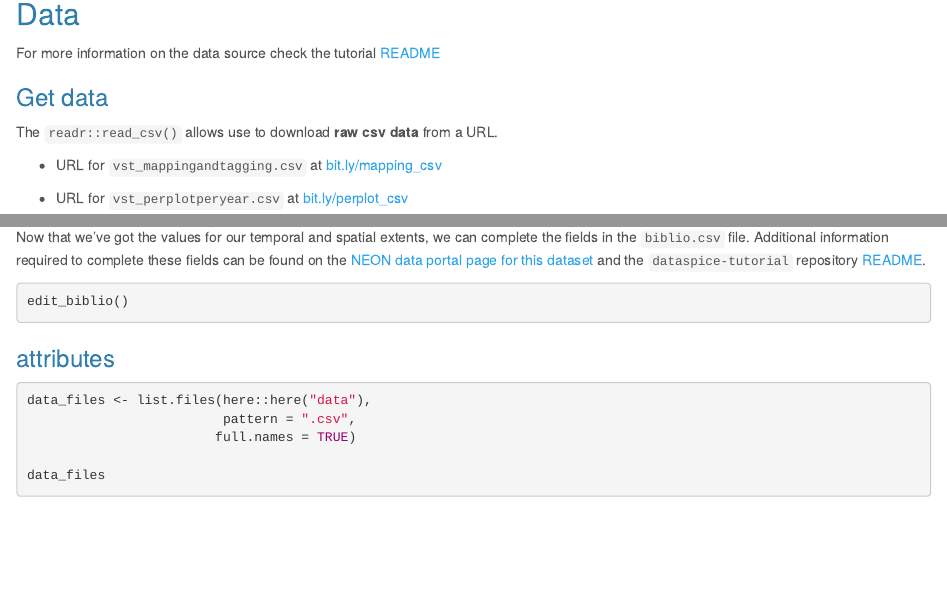
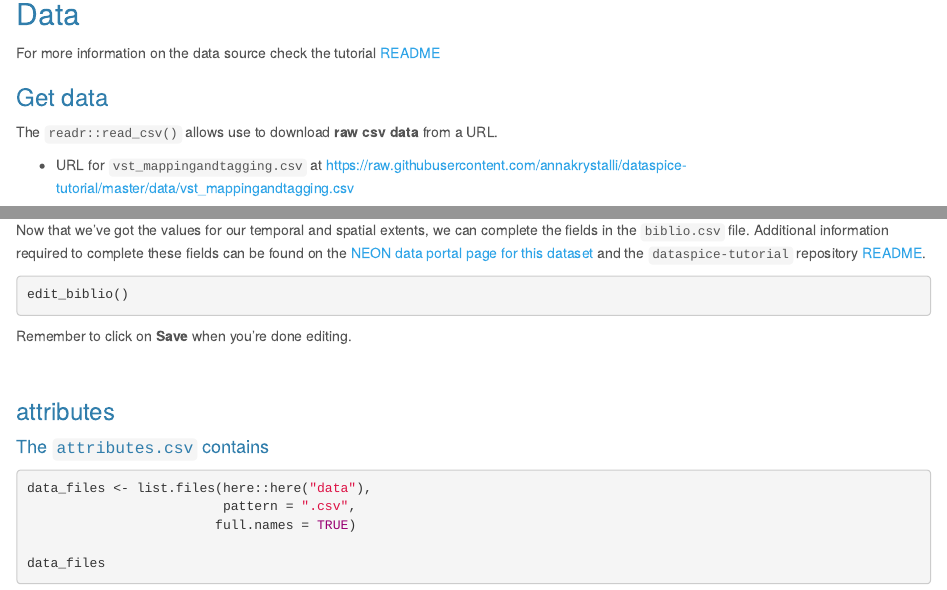
Before and after one commit to annakrystalli/dataspice-tutorial, an R Markdown document (index.Rmd): the page in a window 1100 px wide, from 770 px down, and a second part further down, joined at a grey line. Rendered offline with R 4.5, knitr and Pandoc, with nearby package versions; the code chunks are not run, so their results and figures are left out.

Commit message:
display full data URLs

````diff
--- a/index.Rmd
+++ b/index.Rmd
@@ -62,9 +62,9 @@ For more information on the data source check the tutorial [README](https://gith
 
 The `readr::read_csv()` allows use to download **raw csv data** from a URL.
 
-- URL for `vst_mappingandtagging.csv` at [bit.ly/mapping_csv](http://bit.ly/mapping_csv)
+- URL for `vst_mappingandtagging.csv` at <https://raw.githubusercontent.com/annakrystalli/dataspice-tutorial/master/data/vst_mappingandtagging.csv>
 
-- URL for `vst_perplotperyear.csv` at [bit.ly/perplot_csv](http://bit.ly/perplot_csv)
+- URL for `vst_perplotperyear.csv` at <https://raw.githubusercontent.com/annakrystalli/dataspice-tutorial/master/data/vst_mappingandtagging.csv>
 
 ```{r, message=FALSE}
 vst_mappingandtagging <- read_csv("https://raw.githubusercontent.com/annakrystalli/dataspice-tutorial/master/data/vst_mappingandtagging.csv")
@@ -201,9 +211,13 @@ edit_biblio()
 ```
 
 
+Remember to click on **Save** when you're done editing.
 
+<br>
 
 ### attributes
+
+#### The `attributes.csv` contains
 
 ```{r}
 data_files <- list.files(here::here("data"),
````
Also changed, not shown: index.Rmd (13 more changed lines).
